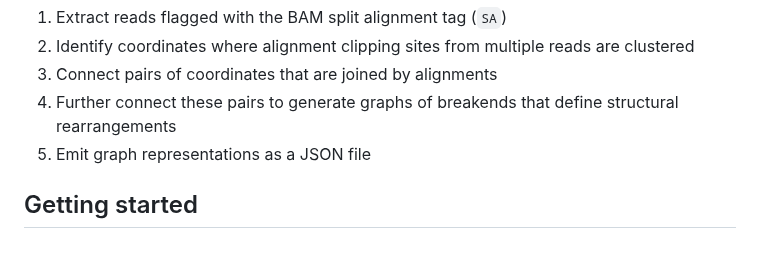
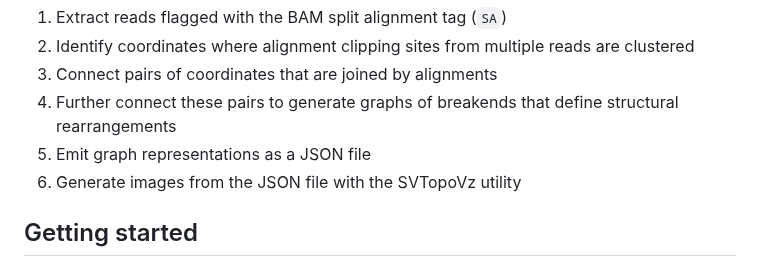
Before and after one commit to PacificBiosciences/SVTopo, a Markdown page: docs/user_guide.md, the part around the change. GitHub-like rendering.

```diff
--- a/docs/user_guide.md
+++ b/docs/user_guide.md
@@ -16,6 +16,7 @@ Processing steps:
 3. Connect pairs of coordinates that are joined by alignments
 4. Further connect these pairs to generate graphs of breakends that define structural rearrangements
 5. Emit graph representations as a JSON file
+6. Generate images from the JSON file with the SVTopoVz utility
 
 ## Getting started
 
```
